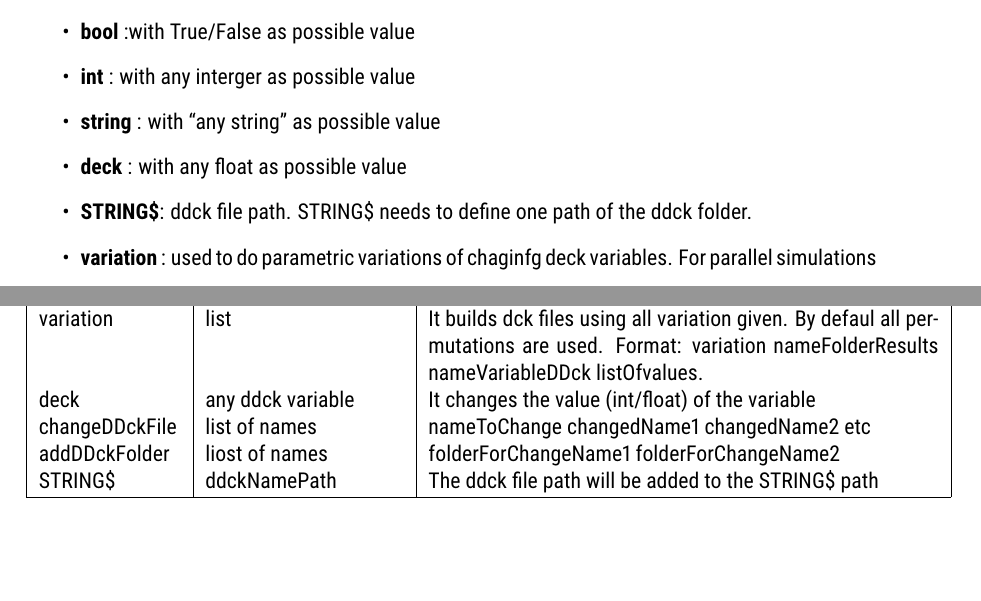
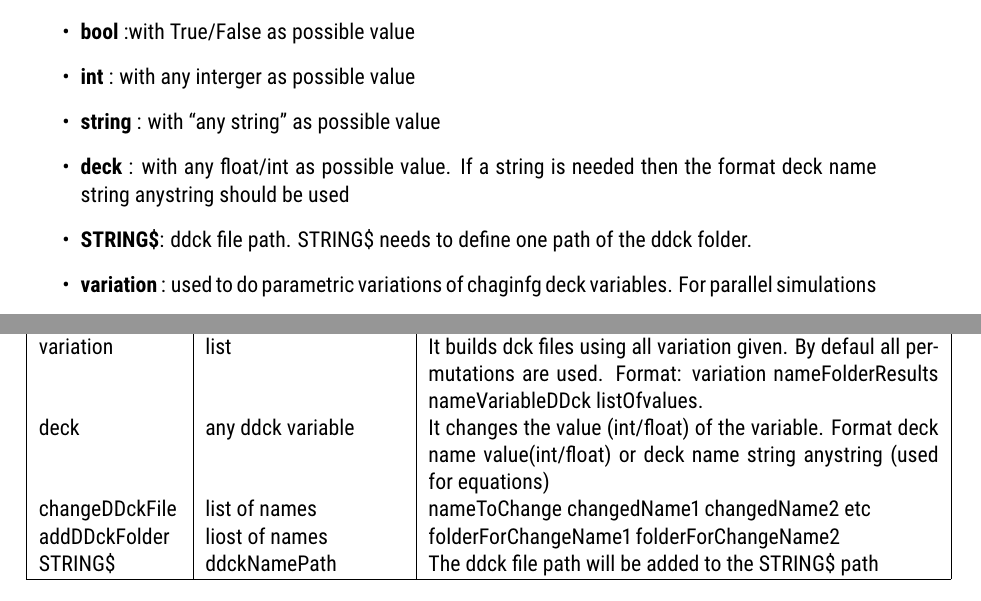
Before and after one commit to SPF-OST/pytrnsys, a LaTeX document (manual/configFiles.tex): two parts of pages 3 and 4 of 7, joined at a grey line, cut so that both start at the same text. The pictures show the PDF file manual/configFiles.pdf that the author committed with the source.

Commit message:
Adding functionality of typing equations in deck variables from config files. Format: deck name string anystring

```diff
--- a/manual/configFiles.tex
+++ b/manual/configFiles.tex
@@ -75,7 +75,7 @@ There are several types of variables with scape separator:
 \item \textbf{bool} :with True/False as possible value
 \item \textbf{int} : with any interger as possible value
 \item \textbf{string} : with ``any string'' as possible value
-\item \textbf{deck} : with any float as possible value
+\item \textbf{deck} : with any float/int as possible value. If a string is needed then the format deck name string anystring should be used
 \item \textbf{STRING\$}: ddck file path. STRING\$ needs to define one path of the ddck folder.
 \item \textbf{variation} : used to do parametric variations of chaginfg deck variables. For parallel simulations
 \item \textbf{changeDdckFile} : used to do changes on the ddck files loaded in the config, e.g. weather data
@@ -133,7 +133,7 @@ string &nameRef & file to look for th reference case if scaling !=False  (custom
   % \multicolumn{4}{c}{\small Variation} \\
   variation & list & It builds dck files using all variation given.  By defaul all permutations are used. Format: variation nameFolderResults nameVariableDDck listOfvalues.\\
   % \multicolumn{4}{c}{\small Deck} \\
-    deck & any ddck variable & It changes the value (int/float) of the variable \\
+    deck & any ddck variable & It changes the value (int/float) of the variable. Format deck name value(int/float) or deck name string anystring (used for equations) \\
 
 changeDDckFile & list of names &  nameToChange changedName1 changedName2 etc \\
 addDDckFolder & liost of names &  folderForChangeName1 folderForChangeName2 \\
```
Also changed, not shown: manual/configFiles.pdf, manual/configFiles.tex (2 more changed lines), 1 other file.
